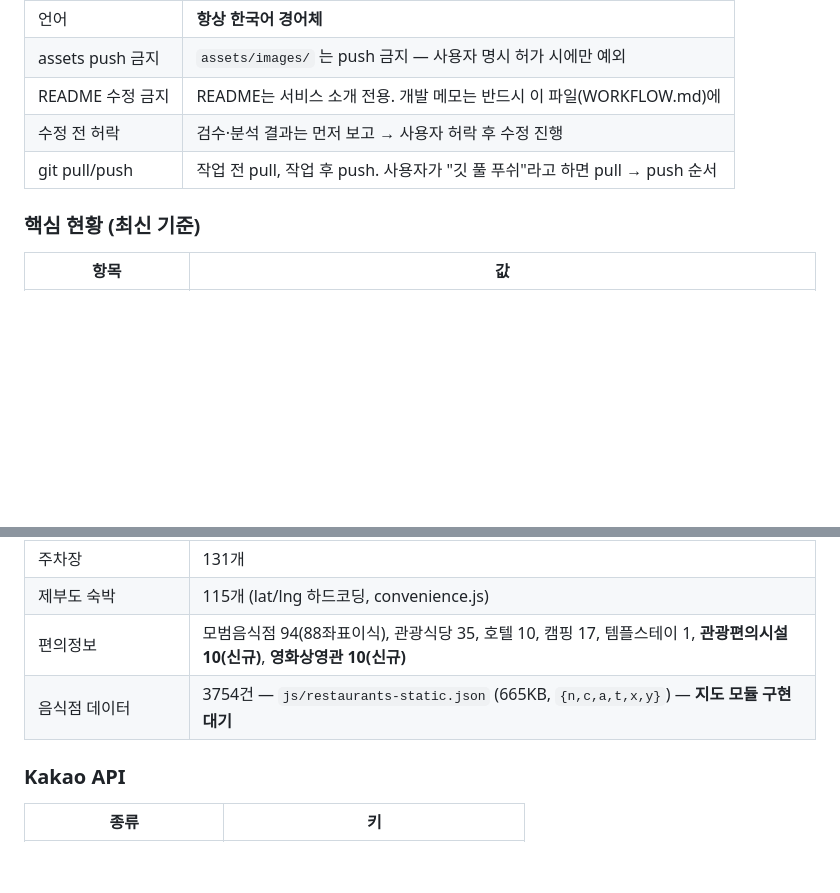
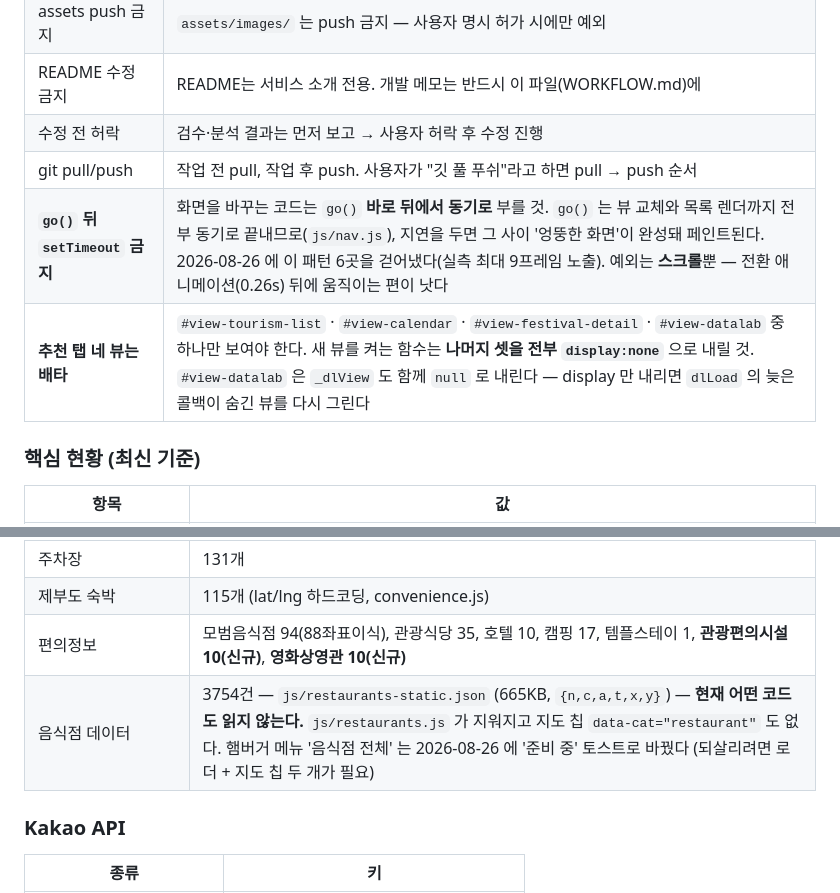
Before and after one commit to Moonhm/hwaseong_AI, a Markdown page: WORKFLOW.md, 2 parts joined by grey strips. Drawn GitHub-style; blank space fills up the shorter version.

```diff
--- a/WORKFLOW.md
+++ b/WORKFLOW.md
@@ -377,6 +377,8 @@ git pull
 | README 수정 금지 | README는 서비스 소개 전용. 개발 메모는 반드시 이 파일(WORKFLOW.md)에 |
 | 수정 전 허락 | 검수·분석 결과는 먼저 보고 → 사용자 허락 후 수정 진행 |
 | git pull/push | 작업 전 pull, 작업 후 push. 사용자가 "깃 풀 푸쉬"라고 하면 pull → push 순서 |
+| **`go()` 뒤 `setTimeout` 금지** | 화면을 바꾸는 코드는 `go()` **바로 뒤에서 동기로** 부를 것. `go()` 는 뷰 교체와 목록 렌더까지 전부 동기로 끝내므로(`js/nav.js`), 지연을 두면 그 사이 '엉뚱한 화면'이 완성돼 페인트된다. 2026-08-26 에 이 패턴 6곳을 걷어냈다(실측 최대 9프레임 노출). 예외는 **스크롤**뿐 — 전환 애니메이션(0.26s) 뒤에 움직이는 편이 낫다 |
+| **추천 탭 네 뷰는 배타** | `#view-tourism-list` · `#view-calendar` · `#view-festival-detail` · `#view-datalab` 중 하나만 보여야 한다. 새 뷰를 켜는 함수는 **나머지 셋을 전부 `display:none`** 으로 내릴 것. `#view-datalab` 은 `_dlView` 도 함께 `null` 로 내린다 — display 만 내리면 `dlLoad` 의 늦은 콜백이 숨긴 뷰를 다시 그린다 |
 
 ### 핵심 현황 (최신 기준)
 
@@ -389,7 +391,7 @@ git pull
 | 주차장 | 131개 |
 | 제부도 숙박 | 115개 (lat/lng 하드코딩, convenience.js) |
 | 편의정보 | 모범음식점 94(88좌표이식), 관광식당 35, 호텔 10, 캠핑 17, 템플스테이 1, **관광편의시설 10(신규)**, **영화상영관 10(신규)** |
-| 음식점 데이터 | 3754건 — `js/restaurants-static.json` (665KB, `{n,c,a,t,x,y}`) — **지도 모듈 구현 대기** |
+| 음식점 데이터 | 3754건 — `js/restaurants-static.json` (665KB, `{n,c,a,t,x,y}`) — **현재 어떤 코드도 읽지 않는다.** `js/restaurants.js` 가 지워지고 지도 칩 `data-cat="restaurant"` 도 없다. 햄버거 메뉴 '음식점 전체' 는 2026-08-26 에 '준비 중' 토스트로 바꿨다 (되살리려면 로더 + 지도 칩 두 개가 필요) |
 
 ### Kakao API
 
```
Also changed, not shown: docs/log/2026-08-26-dev-news-restructure-nav-flash.md (added, +187 -0 lines).
